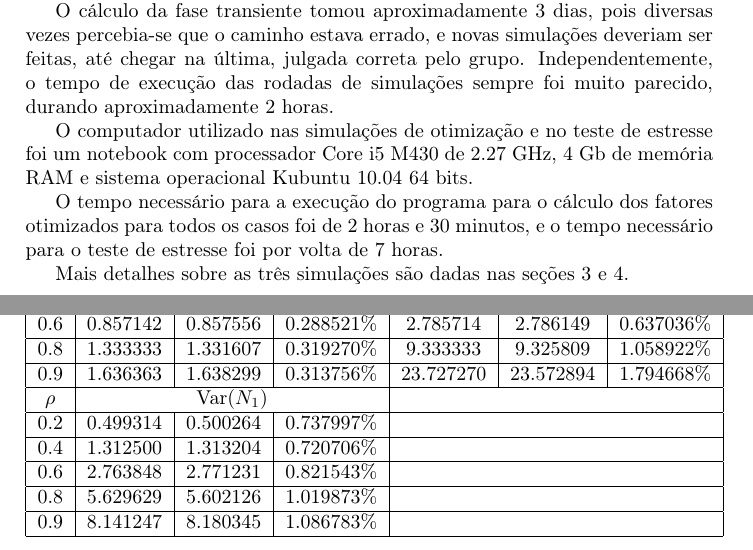
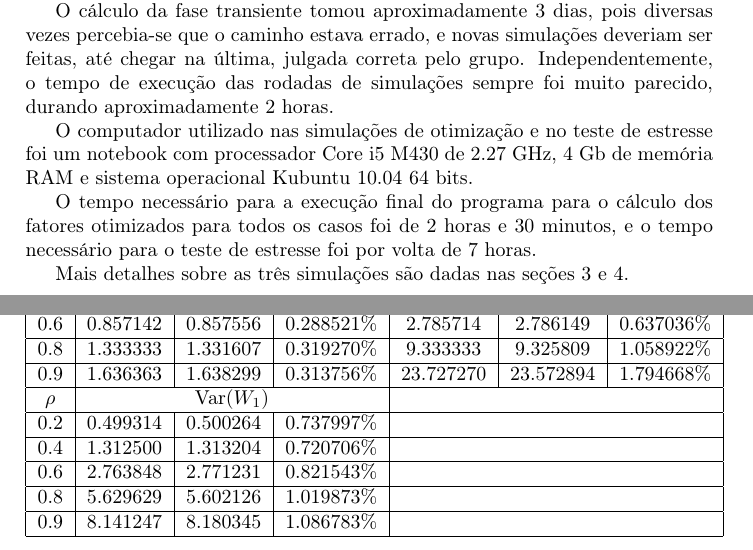
Before and after one commit to rafaelol/ad20102, a LaTeX document (relatorio/relatorio.tex): two parts of pages 10 and 36 of 39, joined at a grey line, cut so that both start at the same text. Compiled offline with pdfLaTeX.

Commit message:
Variância de W e não de N...

```diff
--- a/relatorio/relatorio.tex
+++ b/relatorio/relatorio.tex
@@ -305,7 +305,7 @@ aproximadamente 2 horas.
     O computador utilizado nas simulações de otimização e no teste de estresse foi um notebook com processador Core i5 M430 de 2.27 GHz, 4 Gb de memória RAM
 e sistema operacional Kubuntu 10.04 64 bits.
 
-    O tempo necessário para a execução do programa para o cálculo dos fatores otimizados para todos os casos foi de 2 horas e 30 minutos, e o tempo necessário
+    O tempo necessário para a execução final do programa para o cálculo dos fatores otimizados para todos os casos foi de 2 horas e 30 minutos, e o tempo necessário
 para o teste de estresse foi por volta de 7 horas.
 
     Mais detalhes sobre as três simulações são dadas nas seções 3 e 4.
@@ -902,7 +902,7 @@ expandimos, de forma que elas dependessem apenas de $\rho$, e pudessem ser calcu
     0.6    & 0.857142 & 0.857556 & 0.288521\% & 2.785714 &  2.786149  & 0.637036\% \\ \hline
     0.8    & 1.333333 & 1.331607 & 0.319270\% & 9.333333 &  9.325809  &  1.058922\% \\ \hline
     0.9    & 1.636363 & 1.638299 & 0.313756\% & 23.727270 &  23.572894  & 1.794668\% \\ \hline
-    $\rho$ & \multicolumn{3}{| c |} {Var($N_1$)} & \multicolumn{3}{| c |} {} \\ \hline
+    $\rho$ & \multicolumn{3}{| c |} {Var($W_1$)} & \multicolumn{3}{| c |} {} \\ \hline
     0.2    & 0.499314 & 0.500264 & 0.737997\% & \multicolumn{3}{| c |} {} \\ \hline
     0.4    & 1.312500 & 1.313204 & 0.720706\% & \multicolumn{3}{| c |} {} \\ \hline
     0.6    & 2.763848 & 2.771231 & 0.821543\% & \multicolumn{3}{| c |} {} \\ \hline
```
Also changed, not shown: relatorio/relatorio.tex (2 more changed lines).
